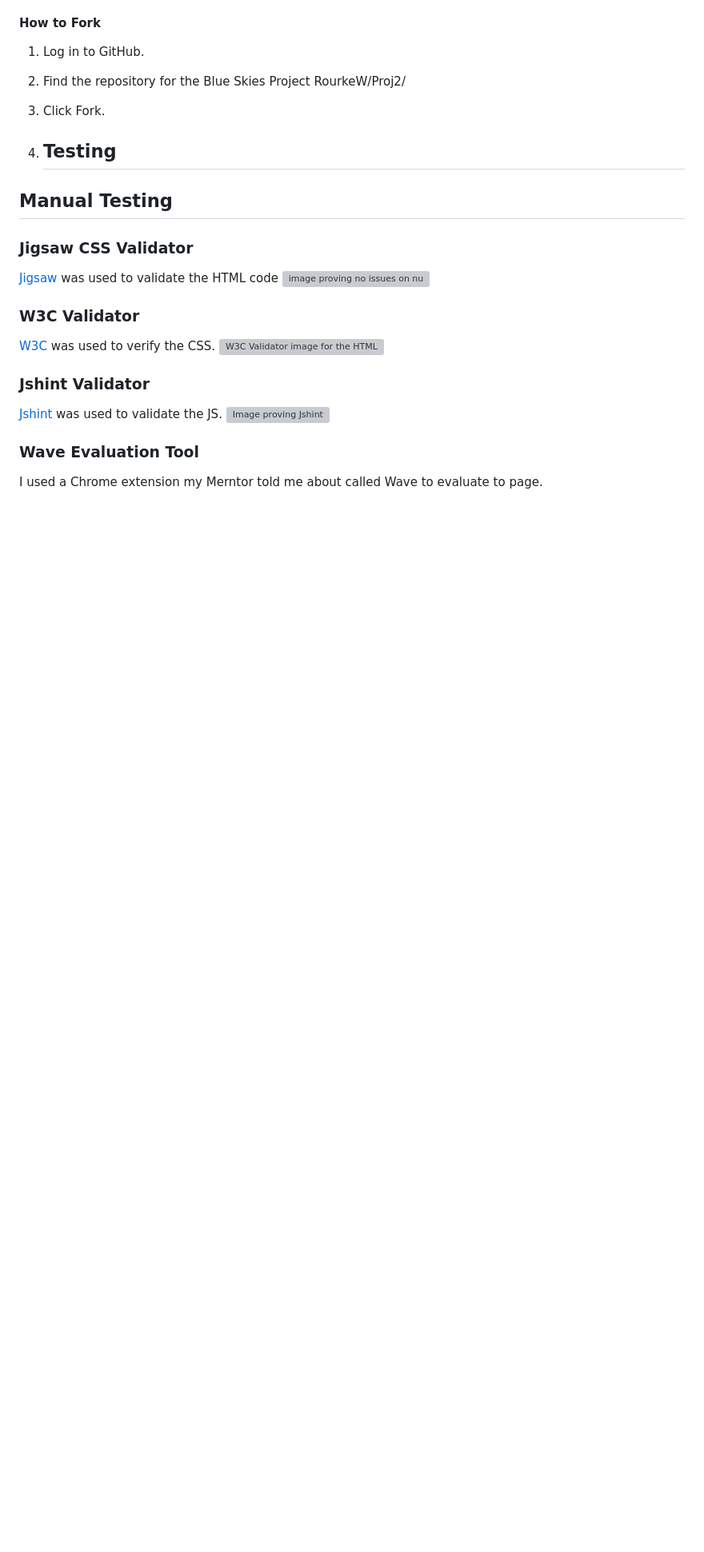
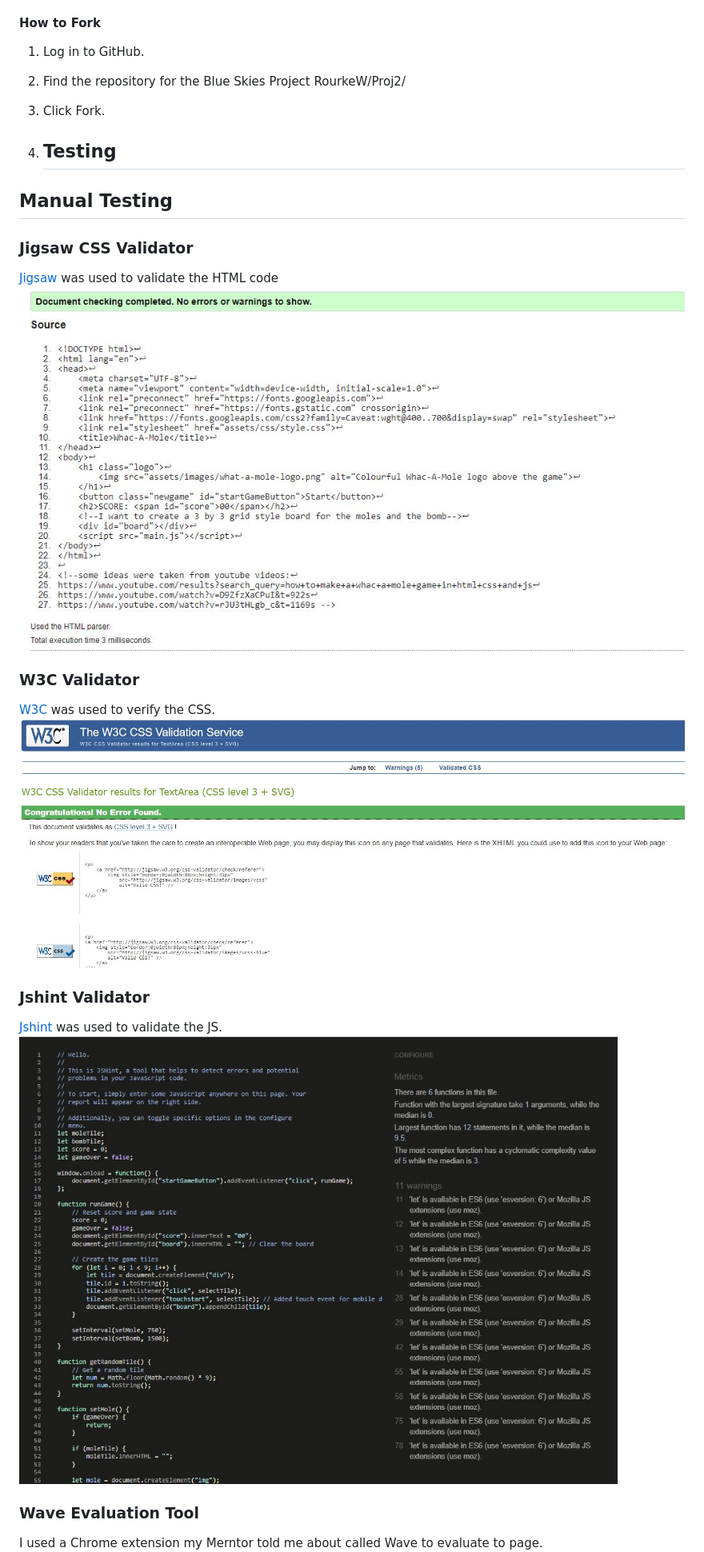
Before and after one commit to RourkeW/Proj2, a Markdown page: README.md, the part around the change. Shown: that part at 80% size. GitHub-like rendering; blank space fills up the shorter version; grey boxes are pictures that could not be loaded.

Commit message:
feat: updated paths

```diff
--- a/README.md
+++ b/README.md
@@ -162,17 +162,17 @@ I deployed my page on git pages, using github I found my repository I wanted to
 ### Jigsaw CSS Validator
 
 [Jigsaw]([https://jigsaw.w3.org/css-validator/validator](https://validator.w3.org/nu/)) was used to validate the HTML code
-![image proving no issues on nu](read-me-images/HTML.JPG)
+![image proving no issues on nu](assets/images/read-me-images/html.jpg)
 
 ### W3C Validator
 
 [W3C]([https://validator.w3.org/nu/](https://jigsaw.w3.org/css-validator/validator)) was used to verify the CSS.
-![W3C Validator image for the HTML](read-me-images/CSS.JPG)
+![W3C Validator image for the HTML](assets/images/read-me-images/css.jpg)
 
 ### Jshint Validator
 
 [Jshint](https://jshint.com/) was used to validate the JS.
-![Image proving Jshint](read-me-images/js.JPG)
+![Image proving Jshint](assets/images/read-me-images/js.jpg)
 
 ### Wave Evaluation Tool
 
```
